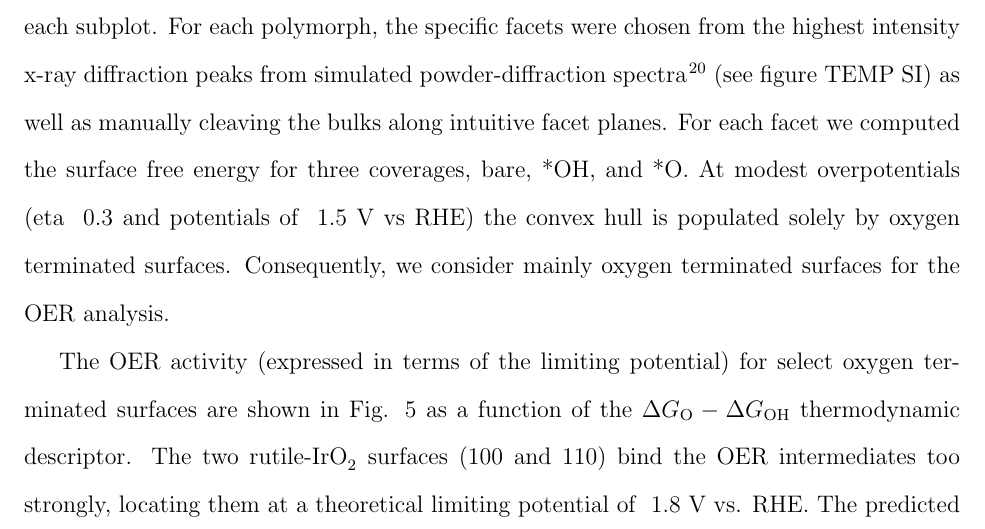
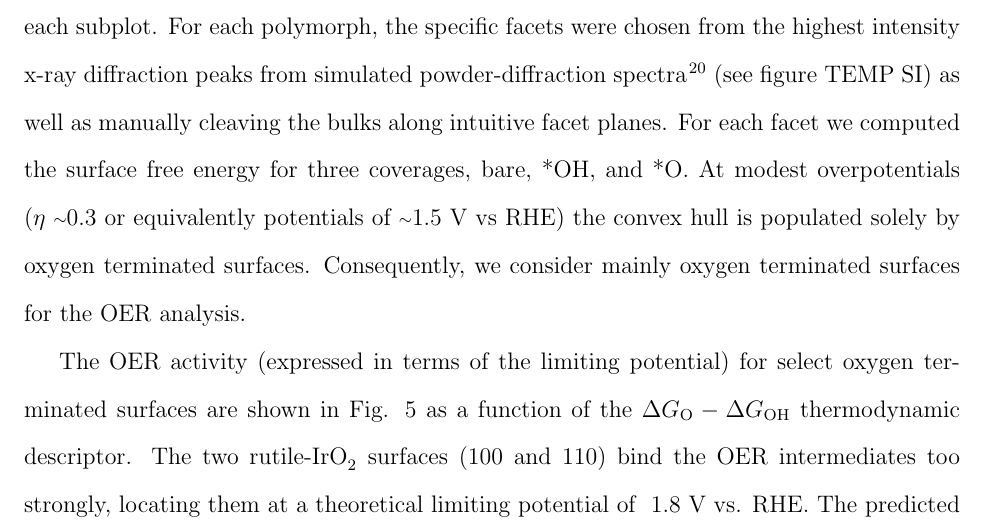
Before and after one commit to flash-jaehyun/PAPER_IrOx_Active_Learning_OER, a LaTeX paper (00_main_manuscript.tex, which reads 03_sections/02_03__echem_oer.tex): part of page 10 of 23, cut so that both start at the same text. Compiled offline with pdfLaTeX.

Commit message:
Misc updates to OER

```diff
--- a/03_sections/02_03__echem_oer.tex
+++ b/03_sections/02_03__echem_oer.tex
@@ -105,7 +103,8 @@ For each facet we computed the surface free energy for three coverages, bare, *O
 % this competitiveness goes away at even modest overpotentials (eta~0.3, --> ~1.5 V vs RHE),
 % at which point the oxygen covered terminations are further over-stabilized relative to the bare surfaces,
 % making them the sole dominant termination. Consequently, we consider mainly \chris{only?} oxygen terminated surfaces for the OER.\\
-At modest overpotentials (eta ~0.3 and potentials of ~1.5 V vs RHE) the convex hull is populated solely by oxygen terminated surfaces.
+%
+At modest overpotentials ($\eta$ \mytilde0.3 or equivalently potentials of \mytilde1.5 V vs RHE) the convex hull is populated solely by oxygen terminated surfaces.
 %
 % COMBAK, Revise "mainly" if we include some different coverages
 Consequently, we consider mainly oxygen terminated surfaces for the OER analysis.
```
Also changed, not shown: 03_sections/02_03__echem_oer.tex (2 more changed lines).
